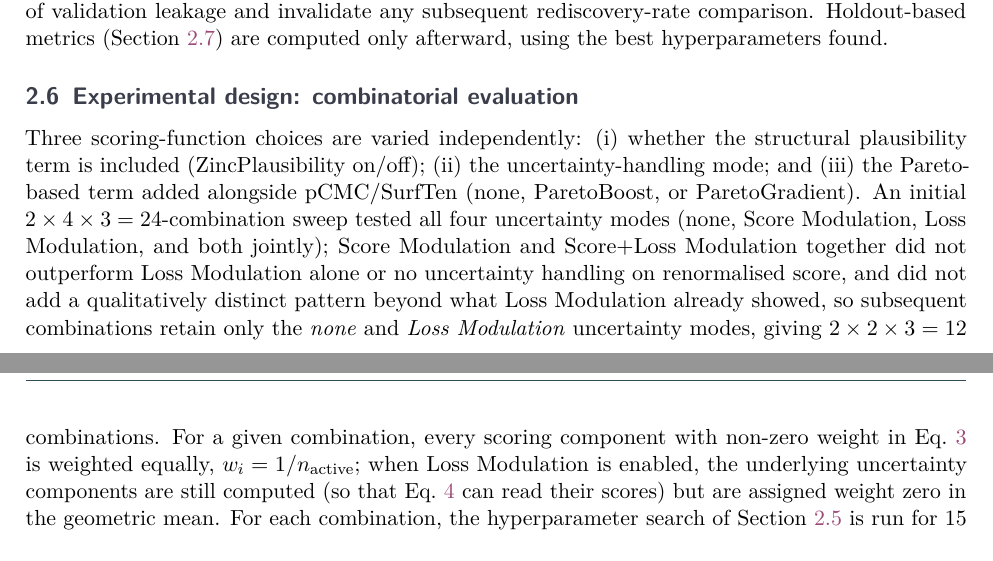
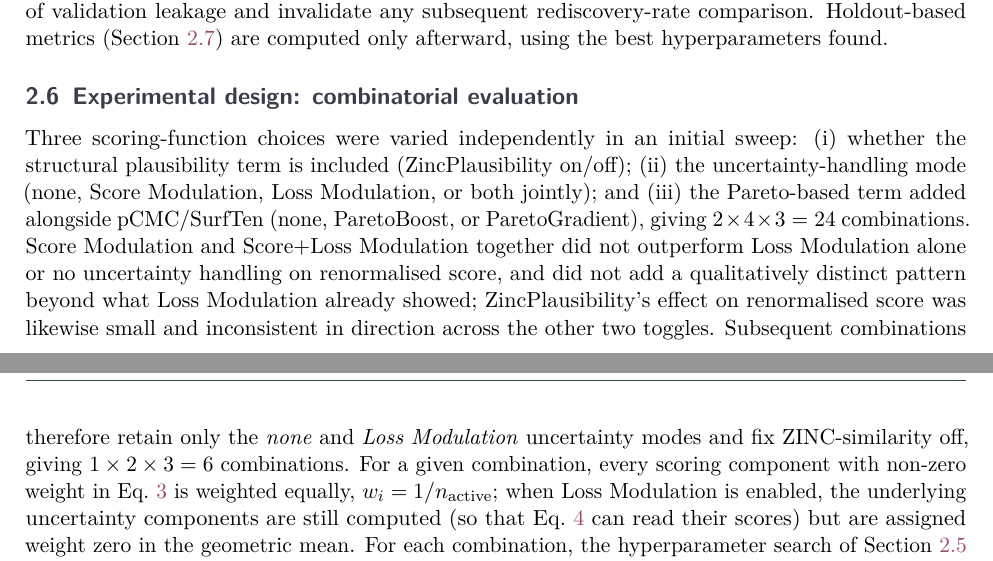
Before and after one commit to hannesohman/REINVENT4Surfactants, a LaTeX document (paper/main.tex): two parts of pages 4 and 5 of 6, joined at a grey line, cut so that both start at the same text. Compiled offline with pdfLaTeX.

Commit message:
Drop ZINC-similarity as a varied dimension (not just excluded from plots)
Earlier only the figures were restricted to ZINC-similarity-off; the actual
production sweep still varied it (2 ZINC x 2 uncertainty x 3 Pareto = 12
combinations). ZINC-similarity is now fixed off in the sweep itself too,
matching the earlier decision to drop SM/SM+LM outright rather than just
exclude them from plots: 1 x 2 x 3 = 6 combinations. Cancelled the 6
ZINC-on jobs mid-run and discarded their partial output; updated
submit_all_combos.sh, run_production_combo.py's docstring, the README, and
the paper's experimental design section accordingly.

```diff
--- a/paper/main.tex
+++ b/paper/main.tex
@@ -160,8 +160,9 @@ Holdout-based metrics (Section~\ref{sec:methods:evaluation}) are computed only a
 \subsection{Experimental design: combinatorial evaluation}
 \label{sec:methods:design}
 
-Three scoring-function choices are varied independently: (i) whether the structural plausibility term is included (ZincPlausibility on/off); (ii) the uncertainty-handling mode; and (iii) the Pareto-based term added alongside pCMC/SurfTen (none, ParetoBoost, or ParetoGradient).
-An initial $2\times4\times3=24$-combination sweep tested all four uncertainty modes (none, Score Modulation, Loss Modulation, and both jointly); Score Modulation and Score+Loss Modulation together did not outperform Loss Modulation alone or no uncertainty handling on renormalised score, and did not add a qualitatively distinct pattern beyond what Loss Modulation already showed, so subsequent combinations retain only the \emph{none} and \emph{Loss Modulation} uncertainty modes, giving $2\times2\times3=12$ combinations.
+Three scoring-function choices were varied independently in an initial sweep: (i) whether the structural plausibility term is included (ZincPlausibility on/off); (ii) the uncertainty-handling mode (none, Score Modulation, Loss Modulation, or both jointly); and (iii) the Pareto-based term added alongside pCMC/SurfTen (none, ParetoBoost, or ParetoGradient), giving $2\times4\times3=24$ combinations.
+Score Modulation and Score+Loss Modulation together did not outperform Loss Modulation alone or no uncertainty handling on renormalised score, and did not add a qualitatively distinct pattern beyond what Loss Modulation already showed; ZincPlausibility's effect on renormalised score was likewise small and inconsistent in direction across the other two toggles.
+Subsequent combinations therefore retain only the \emph{none} and \emph{Loss Modulation} uncertainty modes and fix ZINC-similarity off, giving $1\times2\times3=6$ combinations.
 For a given combination, every scoring component with non-zero weight in Eq.~\ref{eq:sm} is weighted equally, $w_i=1/n_\mathrm{active}$; when Loss Modulation is enabled, the underlying uncertainty components are still computed (so that Eq.~\ref{eq:lm} can read their scores) but are assigned weight zero in the geometric mean.
 For each combination, the hyperparameter search of Section~\ref{sec:methods:hpo} is run for 15 trials, followed by 20 independent production replicates (distinct random seeds, step count set by the same oracle-budget rule as the HPO trials) using the best hyperparameters found, all initialised from the same shared TL checkpoint.
 
```
Also changed, not shown: REINVENT4Surfactants/README.md, 2 other files.
